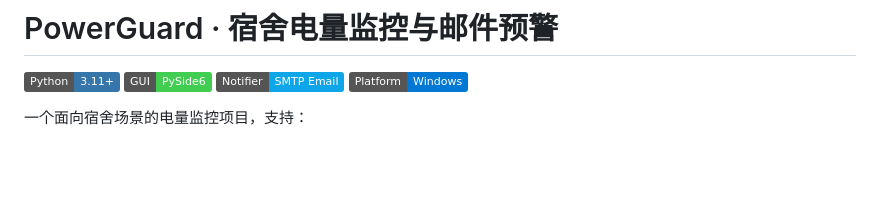
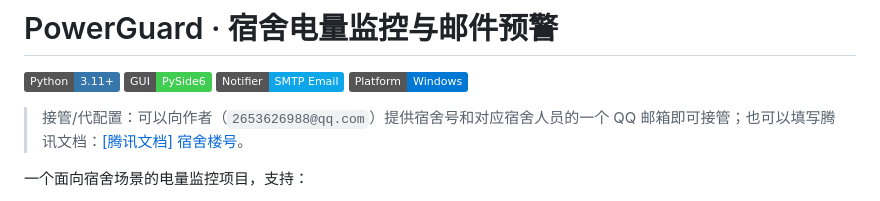
Before and after one commit to LenLen-Dev/PowerGuard, a Markdown page: dorm-power-alert/README.md, the part around the change. Drawn GitHub-style; badges without logos; blank space fills up the shorter version.

Commit message:
更新说明文档

```diff
--- a/dorm-power-alert/README.md
+++ b/dorm-power-alert/README.md
@@ -4,6 +4,8 @@
 ![GUI](https://img.shields.io/badge/GUI-PySide6-41CD52?logo=qt&logoColor=white)
 ![Notifier](https://img.shields.io/badge/Notifier-SMTP%20Email-0EA5E9)
 ![Platform](https://img.shields.io/badge/Platform-Windows-0078D4?logo=windows&logoColor=white)
+
+> 接管/代配置：可以向作者（`2653626988@qq.com`）提供宿舍号和对应宿舍人员的一个 QQ 邮箱即可接管；也可以填写腾讯文档：[[腾讯文档] 宿舍楼号](https://docs.qq.com/sheet/DWFNueEtUQkRsckxa)。
 
 一个面向宿舍场景的电量监控项目，支持：
 - 无 GUI 持续监控（`run.py`）
```
